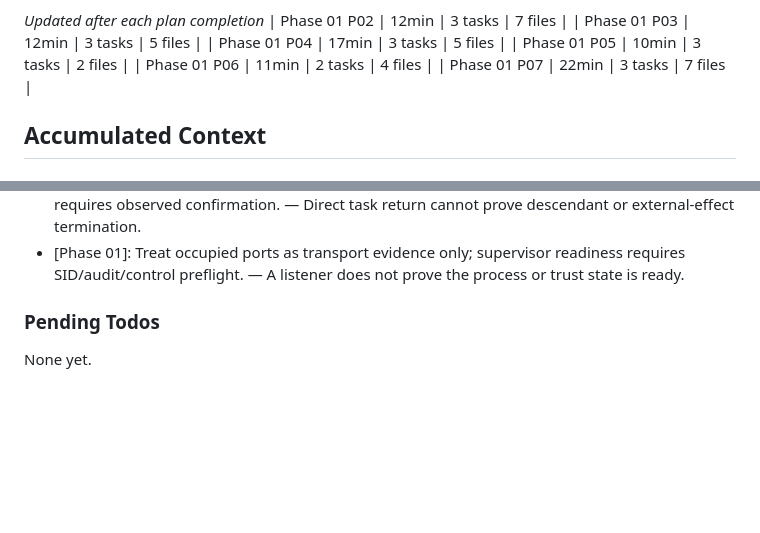
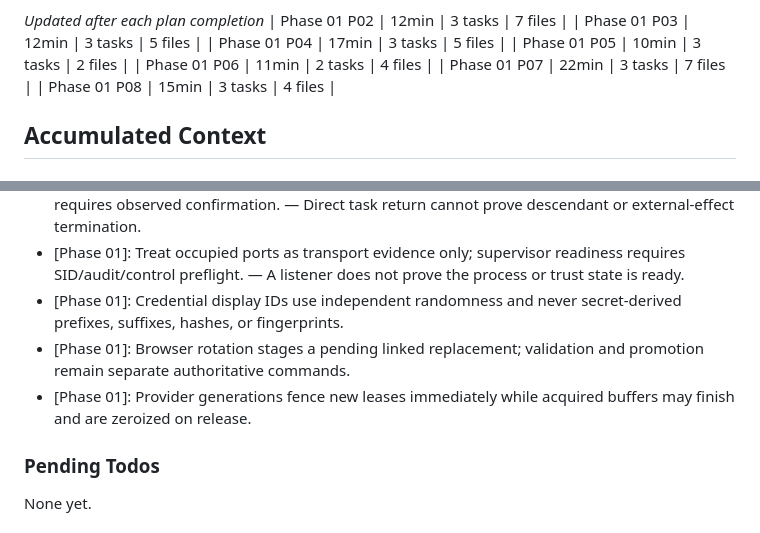
Before and after one commit to UsryAce/jarvis, a Markdown page: .planning/STATE.md, 2 parts joined by grey strips. Rendered like a GitHub page; blank space fills up the shorter version.

```diff
--- a/.planning/STATE.md
+++ b/.planning/STATE.md
@@ -59,6 +59,7 @@ Progress: [█████░░░░░] 50%
 | Phase 01 P05 | 10min | 3 tasks | 2 files |
 | Phase 01 P06 | 11min | 2 tasks | 4 files |
 | Phase 01 P07 | 22min | 3 tasks | 7 files |
+| Phase 01 P08 | 15min | 3 tasks | 4 files |
 
 ## Accumulated Context
 
@@ -85,6 +86,9 @@ Decisions are logged in PROJECT.md Key Decisions table.
 - [Phase 01]: Persist request idempotency and stop evidence in chained audit_events while control_states remains authoritative. — Avoids a second authority schema while preserving restart-safe evidence.
 - [Phase 01]: Treat asyncio cancellation as cooperative stopping evidence only; terminal stopped requires observed confirmation. — Direct task return cannot prove descendant or external-effect termination.
 - [Phase 01]: Treat occupied ports as transport evidence only; supervisor readiness requires SID/audit/control preflight. — A listener does not prove the process or trust state is ready.
+- [Phase 01]: Credential display IDs use independent randomness and never secret-derived prefixes, suffixes, hashes, or fingerprints.
+- [Phase 01]: Browser rotation stages a pending linked replacement; validation and promotion remain separate authoritative commands.
+- [Phase 01]: Provider generations fence new leases immediately while acquired buffers may finish and are zeroized on release.
 
 ### Pending Todos
 
```
Also changed, not shown: other parts of .planning/STATE.md (+12 -12 lines), .planning/ROADMAP.md (+1 -1 lines), 1 other file.
